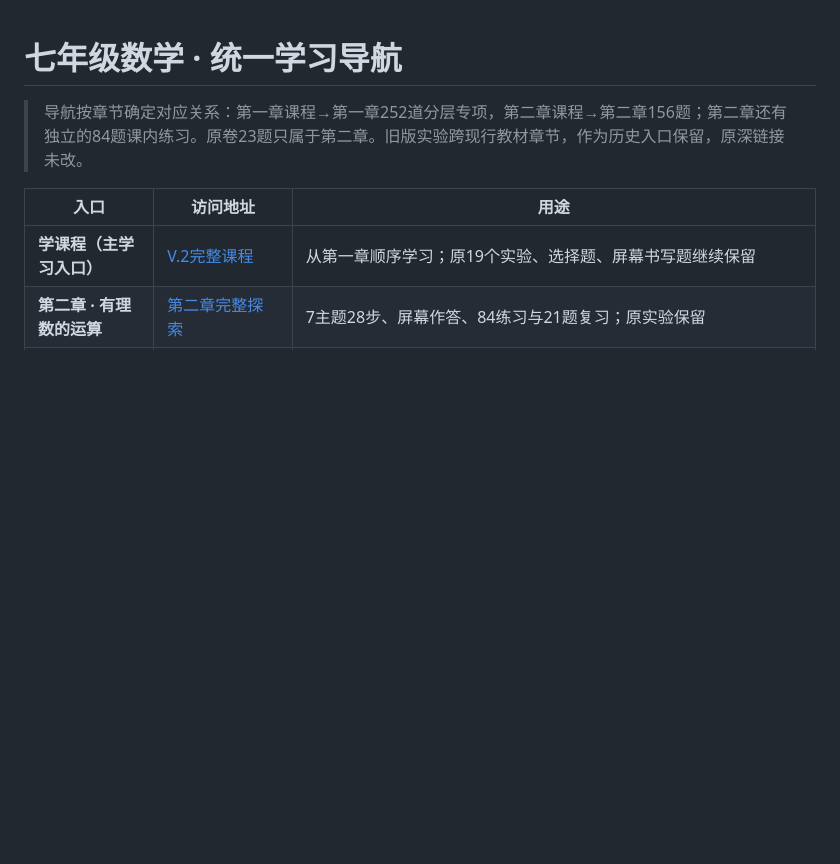
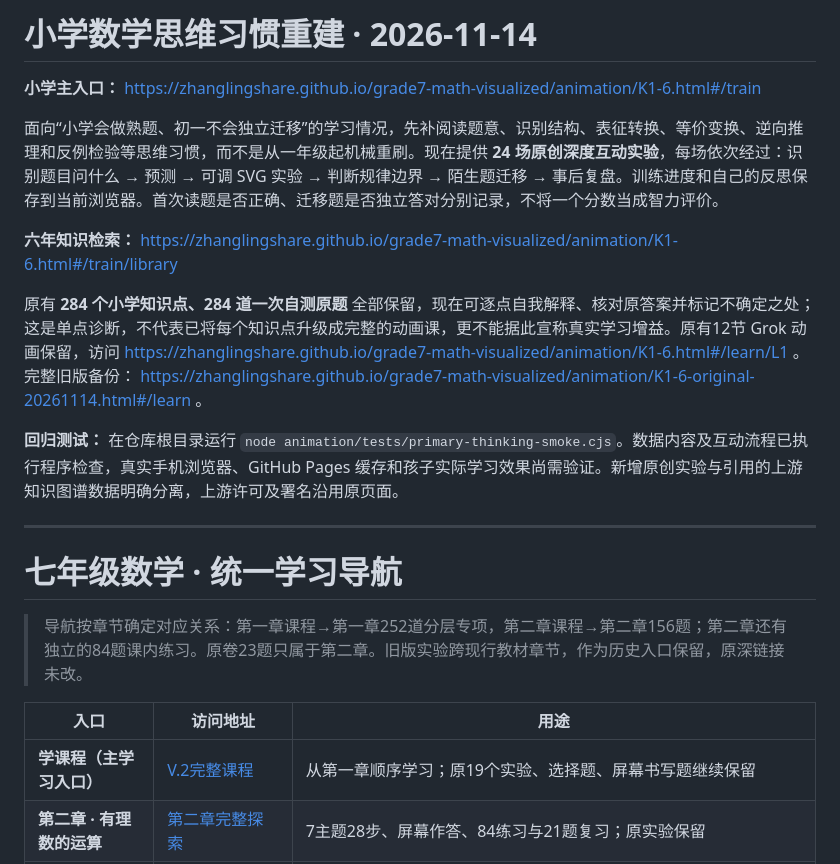
Before and after one commit to zhanglingshare/grade7-math-visualized, a Markdown page: README.md, the part around the change. Rendered like a GitHub page; blank space fills up the shorter version.

Commit message:
docs(math): document elementary thought-habit rebuild, backup, limits and reproducible smoke test

```diff
--- a/README.md
+++ b/README.md
@@ -1,3 +1,17 @@
+# 小学数学思维习惯重建 · 2026-11-14
+
+**小学主入口：** https://zhanglingshare.github.io/grade7-math-visualized/animation/K1-6.html#/train
+
+面向“小学会做熟题、初一不会独立迁移”的学习情况，先补阅读题意、识别结构、表征转换、等价变换、逆向推理和反例检验等思维习惯，而不是从一年级起机械重刷。现在提供 **24 场原创深度互动实验**，每场依次经过：识别题目问什么 → 预测 → 可调 SVG 实验 → 判断规律边界 → 陌生题迁移 → 事后复盘。训练进度和自己的反思保存到当前浏览器。首次读题是否正确、迁移题是否独立答对分别记录，不将一个分数当成智力评价。
+
+**六年知识检索：** https://zhanglingshare.github.io/grade7-math-visualized/animation/K1-6.html#/train/library
+
+原有 **284 个小学知识点、284 道一次自测原题** 全部保留，现在可逐点自我解释、核对原答案并标记不确定之处；这是单点诊断，不代表已将每个知识点升级成完整的动画课，更不能据此宣称真实学习增益。原有12节 Grok 动画保留，访问 https://zhanglingshare.github.io/grade7-math-visualized/animation/K1-6.html#/learn/L1 。完整旧版备份： https://zhanglingshare.github.io/grade7-math-visualized/animation/K1-6-original-20261114.html#/learn 。
+
+**回归测试：** 在仓库根目录运行 `node animation/tests/primary-thinking-smoke.cjs`。数据内容及互动流程已执行程序检查，真实手机浏览器、GitHub Pages 缓存和孩子实际学习效果尚需验证。新增原创实验与引用的上游知识图谱数据明确分离，上游许可及署名沿用原页面。
+
+---
+
 # 七年级数学 · 统一学习导航
 
 > 导航按章节确定对应关系：第一章课程→第一章252道分层专项，第二章课程→第二章156题；第二章还有独立的84题课内练习。原卷23题只属于第二章。旧版实验跨现行教材章节，作为历史入口保留，原深链接未改。
```
